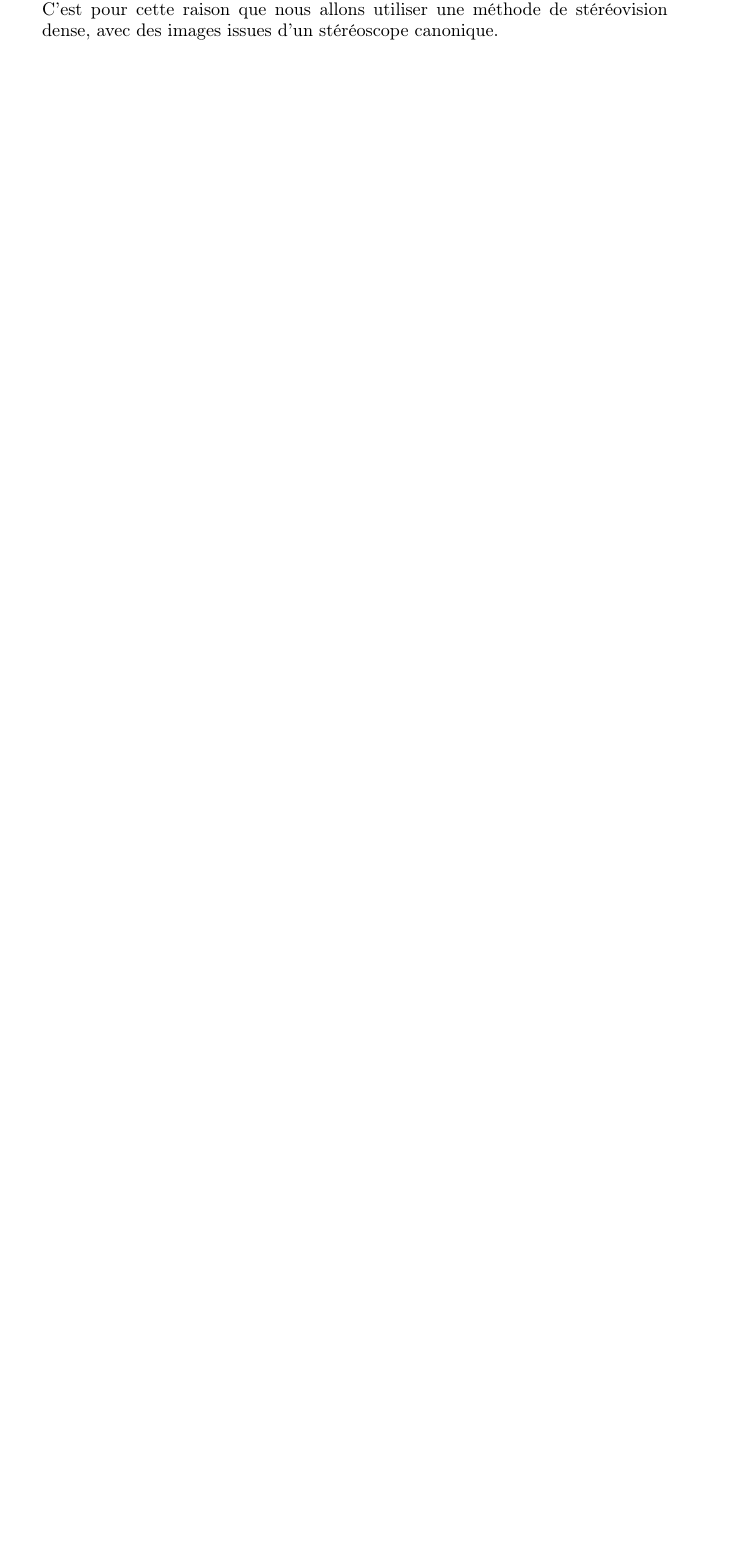
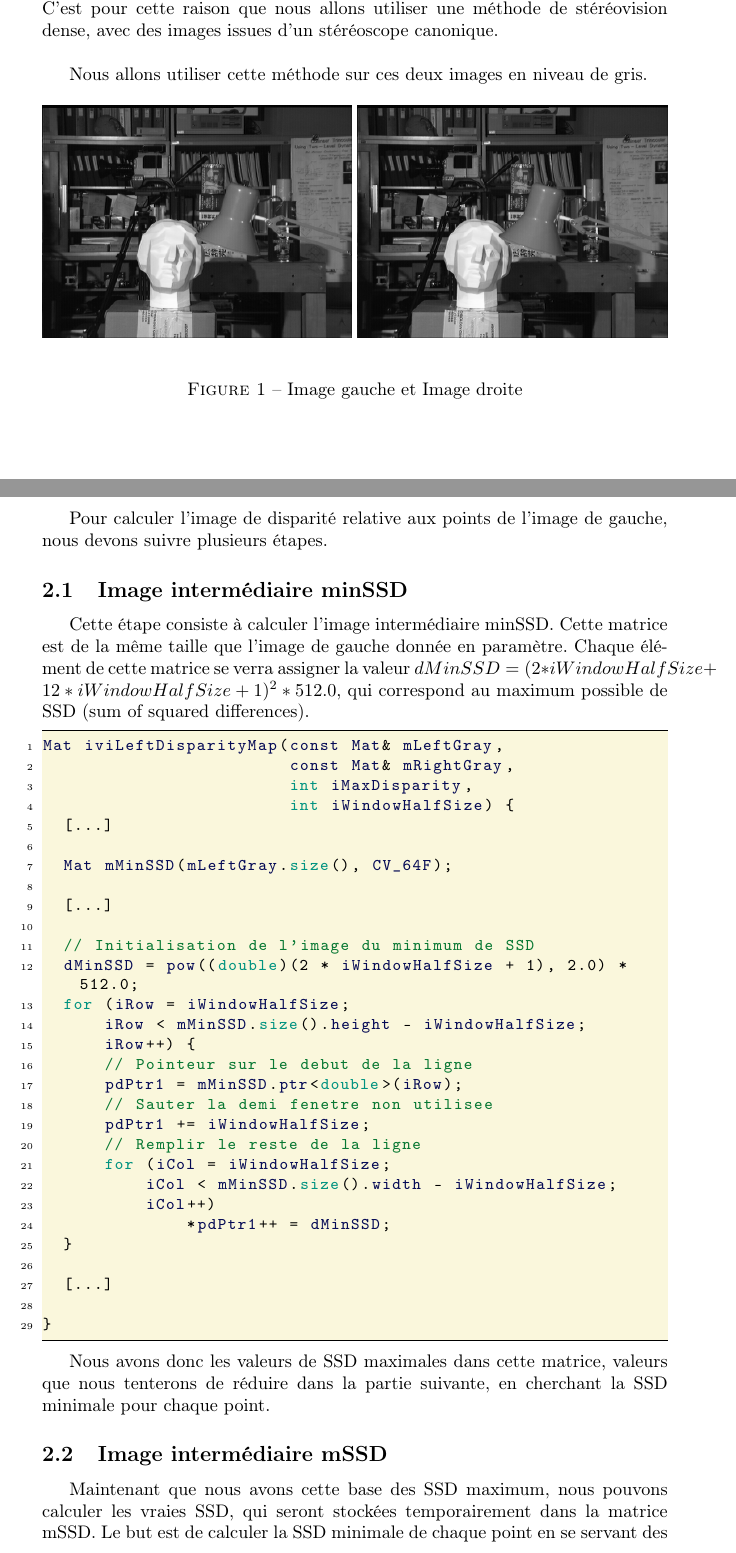
Before and after one commit to arnaudcoj/m2s3_visa_tp3_dense-matching, a LaTeX document (rapport.tex): part of page 3 of 6 before the commit and two parts of pages 3 and 4 of 8 after it, the two joined at a grey line, cut so that both start at the same text, the shorter picture padded with empty space. Compiled offline with pdfLaTeX.

Commit message:
part 1 todo implement iviComputeLeftSSDCost

```diff
--- a/rapport.tex
+++ b/rapport.tex
@@ -77,16 +77,80 @@ Pour simplifier les calculs, nous allons utiliser une configuration de stéréos
 \item les deux caméras sont identiques ;
 \item les axes optiques sont parallèles ;
 \item les deux capteurs d’image sont coplanaires ;
-\item les lignes horizontales des capteurs sont confondues.
+\item les lignes horizontales des capteurs sont confondues.\\
 \end{itemize}
 
-Cette configuration possède plusieurs avantage qui nous soulagent de certaines étapes d'estimations ou de réctifications (ex. réctification épipolaire). C'est pour cette raison que nous allons utiliser une méthode de stéréovision dense, avec des images issues d'un stéréoscope canonique.
+Cette configuration possède plusieurs avantage qui nous soulagent de certaines étapes d'estimations ou de réctifications (ex. réctification épipolaire). C'est pour cette raison que nous allons utiliser une méthode de stéréovision dense, avec des images issues d'un stéréoscope canonique.\\
 
-\end{itemize}
+Nous allons utiliser cette méthode sur ces deux images en niveau de gris.
+\begin{figure}[h]
+\begin{center}
+\includegraphics[width=170px]{left.png}
+\includegraphics[width=170px]{right.png}
+\end{center}
+\caption{Image gauche et Image droite}
+\end{figure}
 
 \clearpage
 %----------------------------------------------------------------------------------------
-%	TODO
+%	SIMILARITÉ PAR SSD
 %----------------------------------------------------------------------------------------
 
-\section{TODO}
+\section{Calcul de l'image de disparité gauche}
+
+Pour calculer l'image de disparité relative aux points de l'image de gauche, nous devons suivre plusieurs étapes.
+
+\subsection{Image intermédiaire minSSD}
+
+Cette étape consiste à calculer l'image intermédiaire minSSD. Cette matrice est de la même taille que l'image de gauche donnée en paramètre.
+Chaque élément de cette matrice se verra assigner la valeur $dMinSSD = (2 * iWindowHalfSize + 12 * iWindowHalfSize + 1)^2 * 512.0$, qui correspond au maximum possible de SSD (sum of squared differences).
+
+\begin{lstlisting}
+Mat iviLeftDisparityMap(const Mat& mLeftGray,
+                        const Mat& mRightGray,
+                        int iMaxDisparity,
+                        int iWindowHalfSize) {
+  [...]
+
+  Mat mMinSSD(mLeftGray.size(), CV_64F);
+
+  [...]
+
+  // Initialisation de l'image du minimum de SSD
+  dMinSSD = pow((double)(2 * iWindowHalfSize + 1), 2.0) * 512.0;
+  for (iRow = iWindowHalfSize;
+      iRow < mMinSSD.size().height - iWindowHalfSize;
+      iRow++) {
+      // Pointeur sur le debut de la ligne
+      pdPtr1 = mMinSSD.ptr<double>(iRow);
+      // Sauter la demi fenetre non utilisee
+      pdPtr1 += iWindowHalfSize;
+      // Remplir le reste de la ligne
+      for (iCol = iWindowHalfSize;
+          iCol < mMinSSD.size().width - iWindowHalfSize;
+          iCol++)
+              *pdPtr1++ = dMinSSD;
+  }
+
+  [...]
+
+}
+\end{lstlisting}
+
+Nous avons donc les valeurs de SSD maximales dans cette matrice, valeurs que nous tenterons de réduire dans la partie suivante, en cherchant la SSD minimale pour chaque point.
+
+\subsection{Image intermédiaire mSSD}
+
+Maintenant que nous avons cette base des SSD maximum, nous pouvons calculer les vraies SSD, qui seront stockées temporairement dans la matrice mSSD.
+Le but est de calculer la SSD minimale de chaque point en se servant des pixels de la même ligne. Le résultat obtenu sera stocké dans la matrice mSSD. Si le résultat est inférieur à la SSD minimale (contenue dans mMinSSD), alors celui-ci viendra y remplacer l'ancienne valeur.
+
+La SSD est calculée dans iviComputeLeftSSDCost, méthode que nous implémenterons par la suite.
+
+\begin{lstlisting}
+Mat iviLeftDisparityMap(const Mat& mLeftGray,
+                        const Mat& mRightGray,
+                        int iMaxDisparity,
+                        int iWindowHalfSize) {
+  [...]
+
+  Mat mSSD(mLeftGray.size(), CV_64F);
@@ -92,0 +166,8 @@ Cette configuration possède plusieurs avantage qui nous soulagent de certaines
+        for (iRow = iWindowHalfSize;
+            iRow < mMinSSD.size().height - iWindowHalfSize;
+            iRow++) {
+            // Pointeurs vers les debuts des lignes
+            pdPtr1 = mMinSSD.ptr<double>(iRow);
+            pdPtr2 = mSSD.ptr<double>(iRow);
+            pucDisparity = mLeftDisparityMap.ptr<unsigned char>(iRow);
+            // Sauter la demi fenetre non utilisee
@@ -92,0 +177,3 @@ Cette configuration possède plusieurs avantage qui nous soulagent de certaines
+            // Comparer sur le reste de la ligne
+            for (iCol = iWindowHalfSize;
+                iCol < mMinSSD.size().width - iWindowHalfSize;
```
Also changed, not shown: rapport.tex (32 more changed lines).
